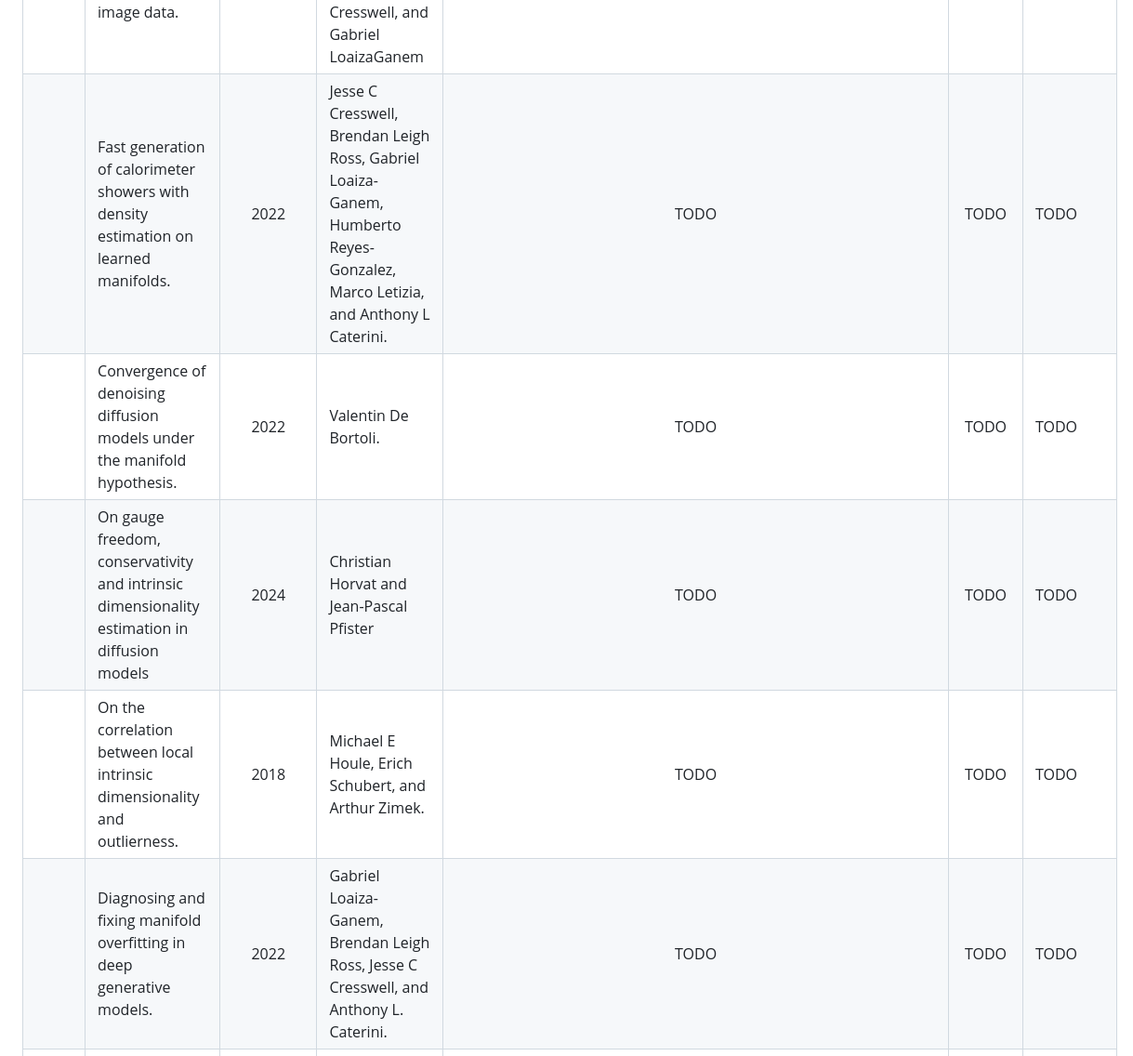
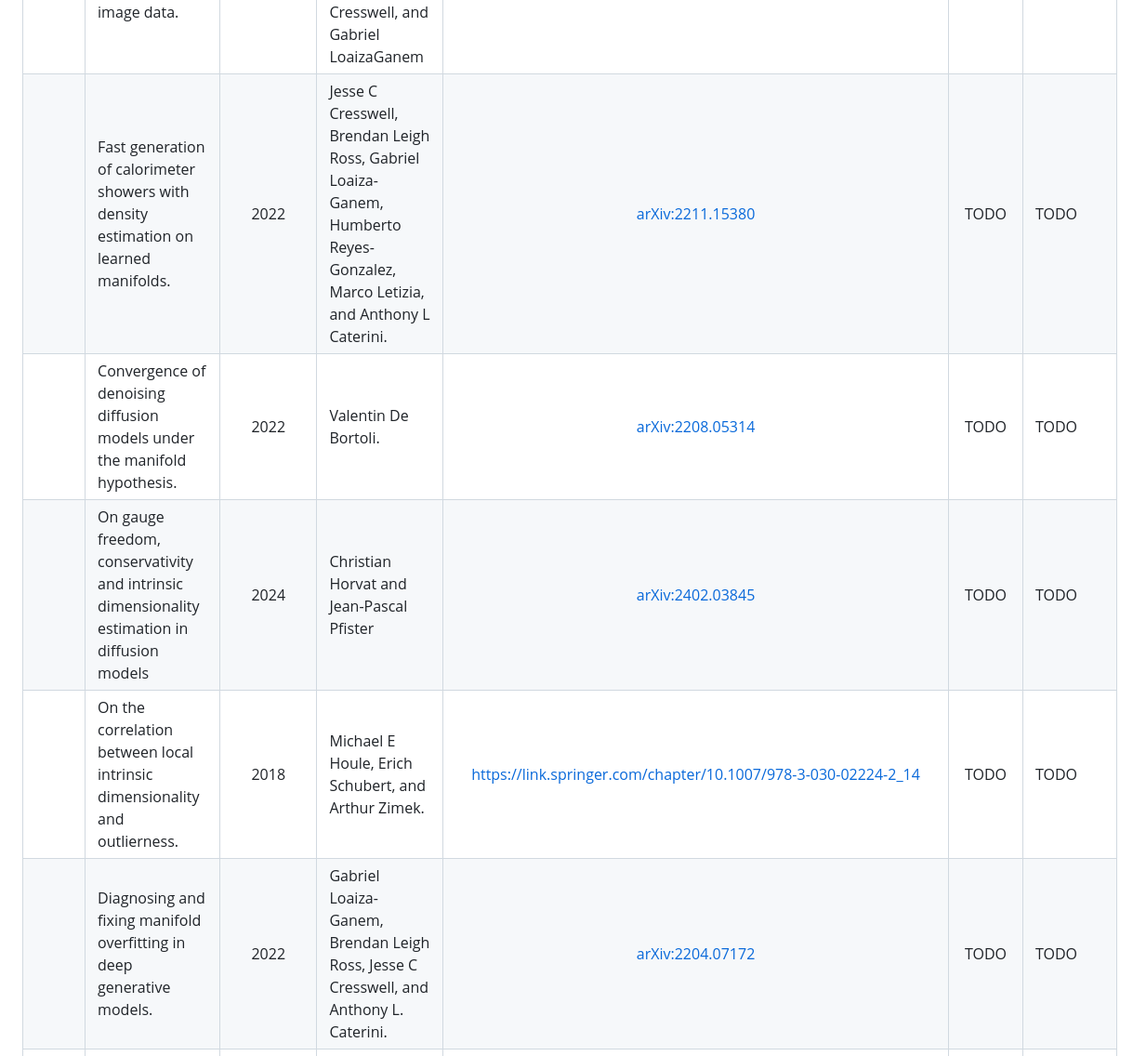
Before and after one commit to intsystems/2026-Project-211, a Markdown page: LINKREVIEW.md, the part around the change. Shown at 93% size. GitHub-like rendering.

```diff
--- a/LINKREVIEW.md
+++ b/LINKREVIEW.md
@@ -19,11 +19,11 @@
 |  | Intrinsic dimension, persistent homology and generalization in neural networks | 2021 | Tolga Birdal, Aaron Lou, Leonidas J Guibas, and Umut Simsekli | [arXiv:2111.13171](https://arxiv.org/abs/2111.13171) | TODO | TODO |
 |  | Relating regularization and generalization through the intrinsic dimension of activations.  | 2022 | Bradley CA Brown, Jordan Juravsky, Anthony L Caterini, and Gabriel Loaiza-Ganem | [arXiv:2211.13239](https://arxiv.org/abs/2211.13239) | TODO | TODO |
 |  | Verifying the union of manifolds hypothesis for image data.  | 2023 | Bradley CA Brown, Anthony L Caterini, Brendan Leigh Ross, Jesse C Cresswell, and Gabriel LoaizaGanem | [arXiv:2207.02862](https://arxiv.org/abs/2207.02862) | TODO | TODO |
-|  | Fast generation of calorimeter showers with density estimation on learned manifolds. | 2022 | Jesse C Cresswell, Brendan Leigh Ross, Gabriel Loaiza-Ganem, Humberto Reyes-Gonzalez, Marco Letizia, and Anthony L Caterini. | TODO | TODO | TODO |
-|  | Convergence of denoising diffusion models under the manifold hypothesis. | 2022 | Valentin De Bortoli.| TODO | TODO | TODO |
-|  | On gauge freedom, conservativity and intrinsic dimensionality estimation in diffusion models | 2024 | Christian Horvat and Jean-Pascal Pfister | TODO | TODO | TODO |
-|  | On the correlation between local intrinsic dimensionality and outlierness.  | 2018 | Michael E Houle, Erich Schubert, and Arthur Zimek. | TODO | TODO | TODO |
-|  | Diagnosing and fixing manifold overfitting in deep generative models.  | 2022 | Gabriel Loaiza-Ganem, Brendan Leigh Ross, Jesse C Cresswell, and Anthony L. Caterini.  | TODO | TODO | TODO |
+|  | Fast generation of calorimeter showers with density estimation on learned manifolds. | 2022 | Jesse C Cresswell, Brendan Leigh Ross, Gabriel Loaiza-Ganem, Humberto Reyes-Gonzalez, Marco Letizia, and Anthony L Caterini. | [arXiv:2211.15380](https://arxiv.org/abs/2211.15380) | TODO | TODO |
+|  | Convergence of denoising diffusion models under the manifold hypothesis. | 2022 | Valentin De Bortoli.| [arXiv:2208.05314](https://arxiv.org/abs/2208.05314) | TODO | TODO |
+|  | On gauge freedom, conservativity and intrinsic dimensionality estimation in diffusion models | 2024 | Christian Horvat and Jean-Pascal Pfister | [arXiv:2402.03845](https://arxiv.org/abs/2402.03845) | TODO | TODO |
+|  | On the correlation between local intrinsic dimensionality and outlierness.  | 2018 | Michael E Houle, Erich Schubert, and Arthur Zimek. | https://link.springer.com/chapter/10.1007/978-3-030-02224-2_14 | TODO | TODO |
+|  | Diagnosing and fixing manifold overfitting in deep generative models.  | 2022 | Gabriel Loaiza-Ganem, Brendan Leigh Ross, Jesse C Cresswell, and Anthony L. Caterini.  | [arXiv:2204.07172](https://arxiv.org/abs/2204.07172) | TODO | TODO |
 |  | Deep generative models through the lens of the manifold hypothesis: A survey and new connections. | 2024 | Gabriel Loaiza-Ganem, Brendan Leigh Ross, Rasa Hosseinzadeh, Anthony L Caterini, and Jesse C Cresswell.  | TODO | TODO | TODO |
 |  | Estimating the intrinsic dimension of data with a fractal-based method | 2022 | F. Camastra and A. Vinciarelli. | TODO | TODO | TODO |
 |  | Intrinsic dimension estimation of data by principal component analysis.  | 2010 | Mingyu Fan, Nannan Gu, Hong Qiao, and Bo Zhang.  | TODO | TODO | TODO |
```
